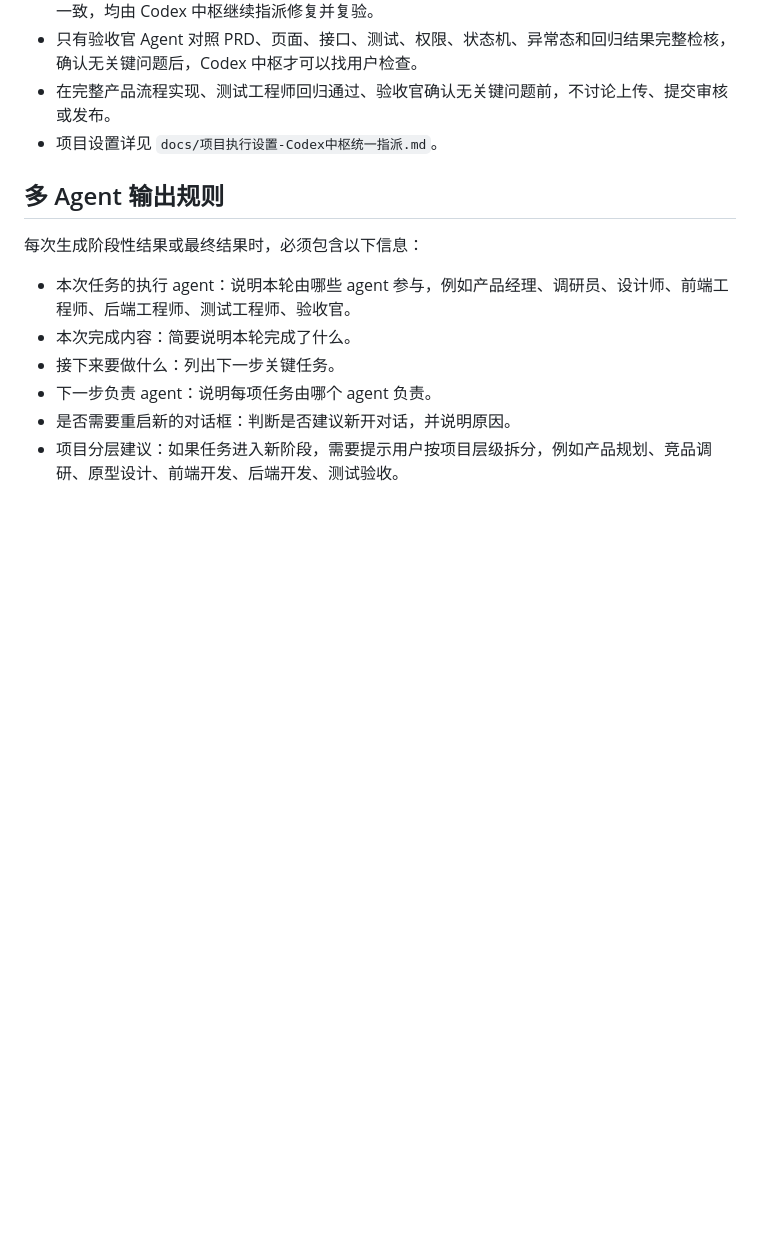
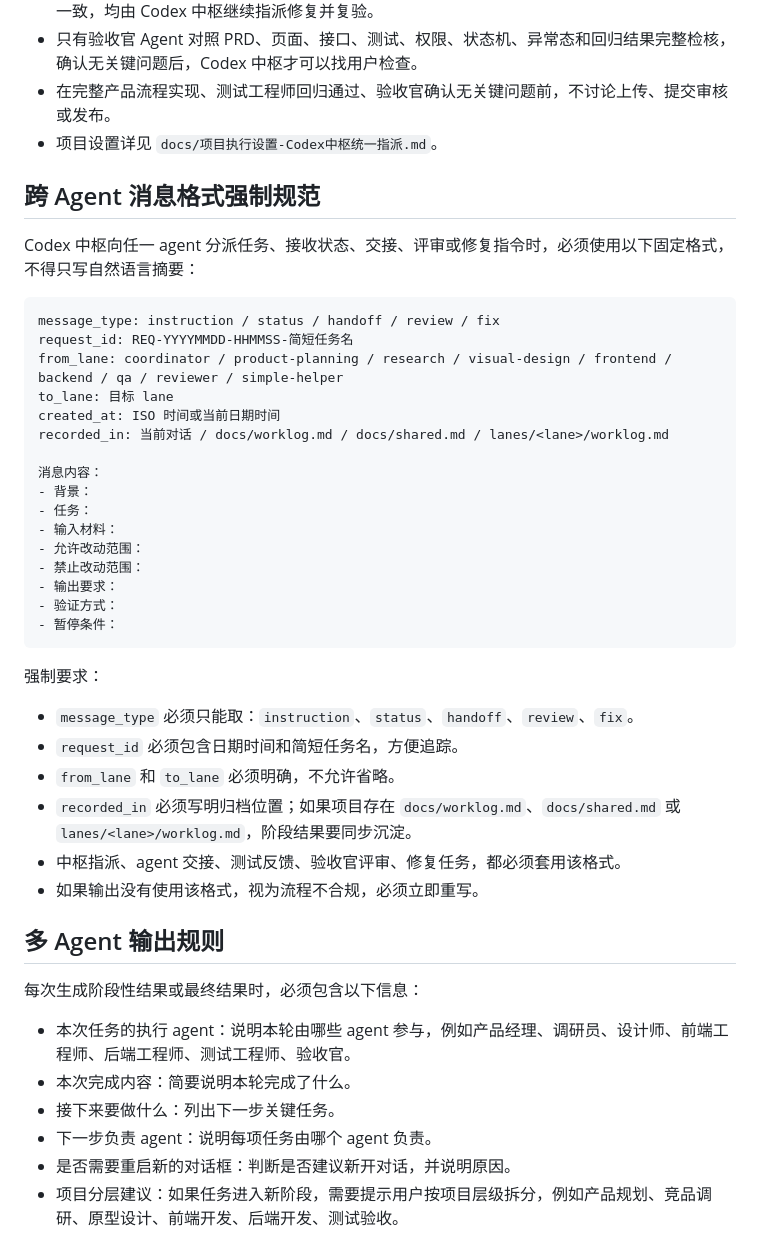
Before and after one commit to Disengage0617/my-project, a Markdown page: AGENTS.md, the part around the change. Rendered like a GitHub page; blank space fills up the shorter version.

Commit message:
docs: add cross-agent message format rules

````diff
--- a/AGENTS.md
+++ b/AGENTS.md
@@ -15,6 +15,38 @@
 - 只有验收官 Agent 对照 PRD、页面、接口、测试、权限、状态机、异常态和回归结果完整检核，确认无关键问题后，Codex 中枢才可以找用户检查。
 - 在完整产品流程实现、测试工程师回归通过、验收官确认无关键问题前，不讨论上传、提交审核或发布。
 - 项目设置详见 `docs/项目执行设置-Codex中枢统一指派.md`。
+
+## 跨 Agent 消息格式强制规范
+
+Codex 中枢向任一 agent 分派任务、接收状态、交接、评审或修复指令时，必须使用以下固定格式，不得只写自然语言摘要：
+
+```text
+message_type: instruction / status / handoff / review / fix
+request_id: REQ-YYYYMMDD-HHMMSS-简短任务名
+from_lane: coordinator / product-planning / research / visual-design / frontend / backend / qa / reviewer / simple-helper
+to_lane: 目标 lane
+created_at: ISO 时间或当前日期时间
+recorded_in: 当前对话 / docs/worklog.md / docs/shared.md / lanes/<lane>/worklog.md
+
+消息内容：
+- 背景：
+- 任务：
+- 输入材料：
+- 允许改动范围：
+- 禁止改动范围：
+- 输出要求：
+- 验证方式：
+- 暂停条件：
+```
+
+强制要求：
+
+- `message_type` 必须只能取：`instruction`、`status`、`handoff`、`review`、`fix`。
+- `request_id` 必须包含日期时间和简短任务名，方便追踪。
+- `from_lane` 和 `to_lane` 必须明确，不允许省略。
+- `recorded_in` 必须写明归档位置；如果项目存在 `docs/worklog.md`、`docs/shared.md` 或 `lanes/<lane>/worklog.md`，阶段结果要同步沉淀。
+- 中枢指派、agent 交接、测试反馈、验收官评审、修复任务，都必须套用该格式。
+- 如果输出没有使用该格式，视为流程不合规，必须立即重写。
 
 ## 多 Agent 输出规则
 
````
Also changed, not shown: docs/连续执行多Agent工作流.md (+25 -0 lines), docs/项目执行设置-Codex中枢统一指派.md (+29 -0 lines).
